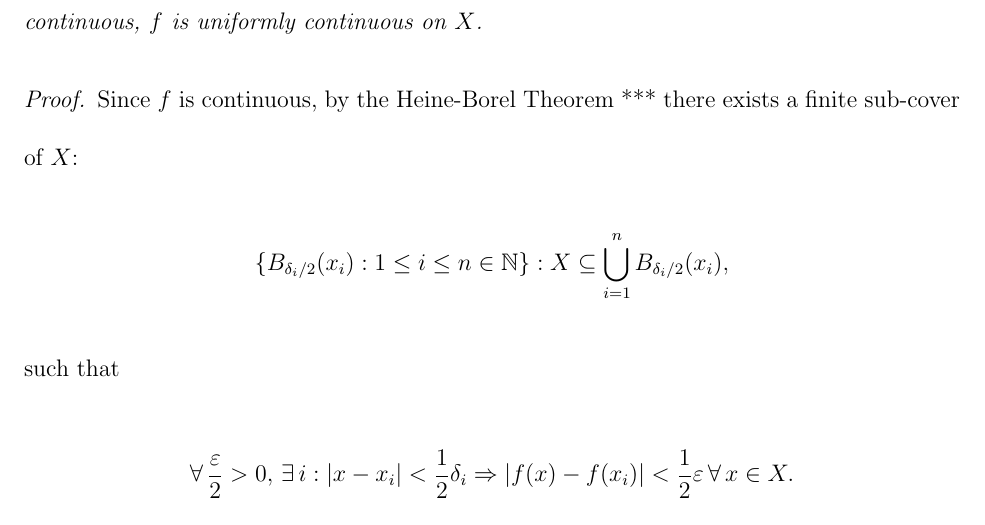
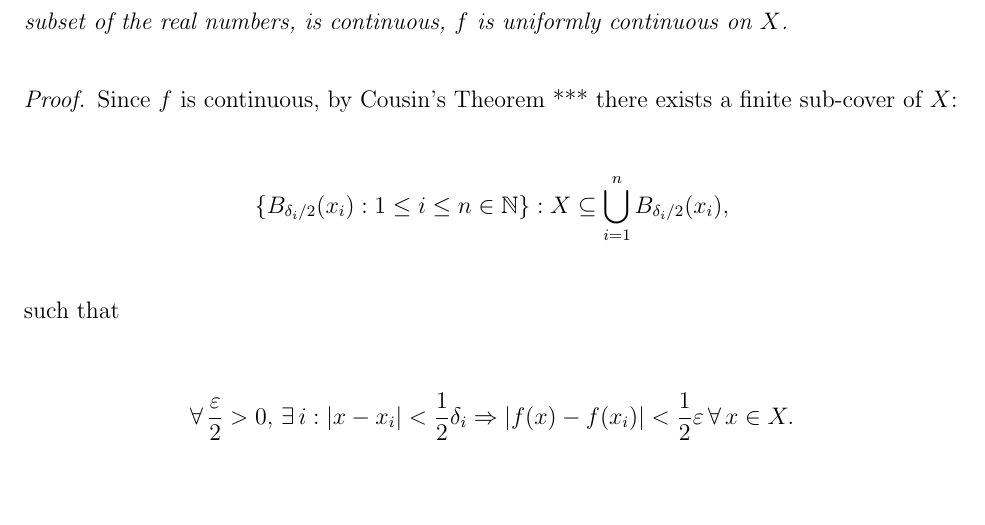
Before and after one commit to bmetherall/Primordial_Black_Holes, a LaTeX thesis (Dissertation/2Transforms/Transforms.tex): part of page 2 of 6, cut so that both start at the same text. Compiled offline with pdfLaTeX.

Commit message:
Updated the newest theorem.

```diff
--- a/Dissertation/2Transforms/Transforms.tex
+++ b/Dissertation/2Transforms/Transforms.tex
@@ -54,12 +54,14 @@ A function $f: X \rightarrow Y$, with $X, \, Y \subseteq \mathbb{R}$, is uniform
 
 Uniform continuity has a very similar formal definition to continuity, the difference being of course, is that  $\delta$ must be the same for the entire domain. Furthermore, continuity is only defined for a point, whereas uniform continuity is defined over an interval.
 
-\begin{theorem}
+\begin{theorem}[Heine-Cantor Theorem ***]
+% http://projecteuclid.org/download/pdf_1/euclid.acta/1485881938
+% page 23 theorem 1
 If a function $f: X \rightarrow \mathbb{R}$, with $X$ a closed, subset of the real numbers, is continuous, $f$ is uniformly continuous on $X$.
 \label{thm:uniform}
 \end{theorem}
 \begin{proof}
-Since $f$ is continuous, by the Heine-Borel Theorem *** there exists a finite sub-cover of $X$:
+Since $f$ is continuous, by Cousin's Theorem *** there exists a finite sub-cover of $X$:
 \begin{align*}
 \{ B_{\delta_i/2} (x_i) : 1 \leq i \leq n \in \mathbb{N} \} : X \subseteq \bigcup_{i=1}^n B_{\delta_i/2}(x_i),
 \end{align*}
```
Also changed, not shown: Dissertation/2Transforms/Transforms.pdf.
